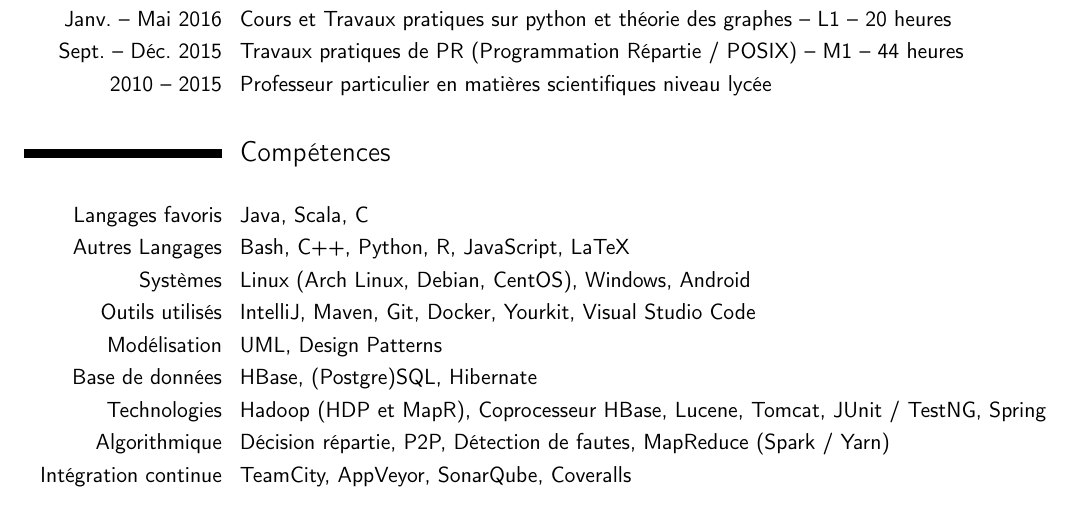
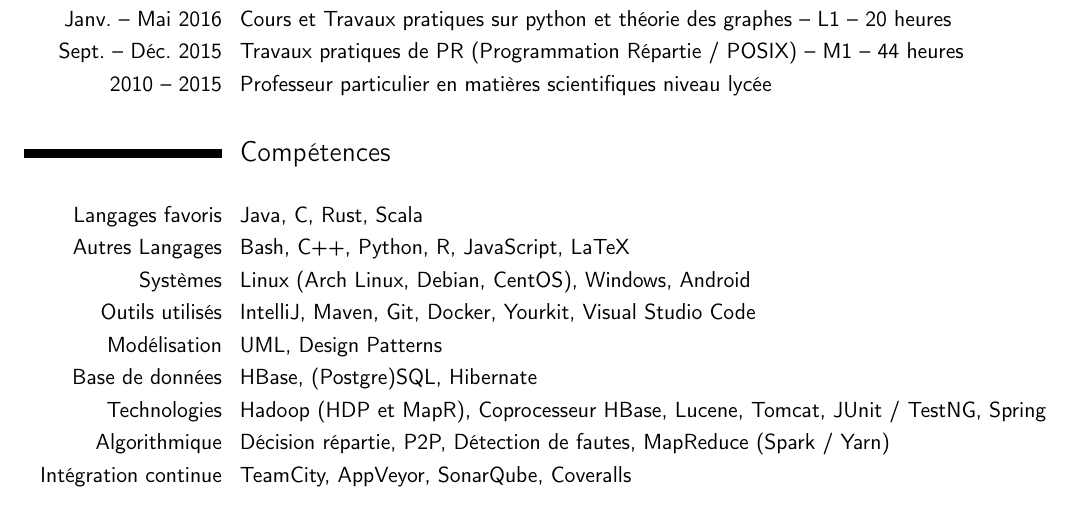
Before and after one commit to orion78fr/CV, a LaTeX CV (CV.tex): part of page 2 of 2, cut so that both start at the same text. Compiled offline with pdfLaTeX.

Commit message:
Add rust

```diff
--- a/CV.tex
+++ b/CV.tex
@@ -158,8 +158,9 @@
 \cvitem{Langages favoris}
        {
             Java,
-            Scala,
-            C
+            C,
+            Rust,
+            Scala
        }
 \cvitem{Autres Langages}
        {
```
